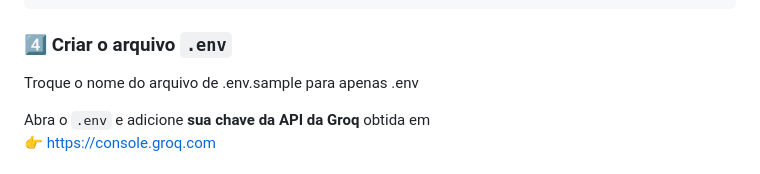
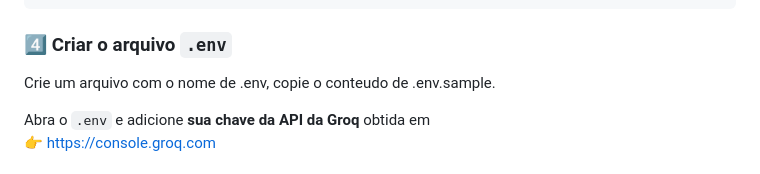
Before and after one commit to henzopuchetti/Skill4Green-IOT, a Markdown page: README.md, the part around the change. GitHub-like rendering.

Commit message:
Revise .env file creation instructions
Updated instructions for creating the .env file.

```diff
--- a/README.md
+++ b/README.md
@@ -107,7 +107,7 @@ pip install -r requirements.txt
 
 ### 4️⃣ Criar o arquivo `.env`
 
-Troque o nome do arquivo de .env.sample para apenas .env
+Crie um arquivo com o nome de .env, copie o conteudo de .env.sample.
 
 Abra o `.env` e adicione **sua chave da API da Groq** obtida em
 👉 https://console.groq.com
```
